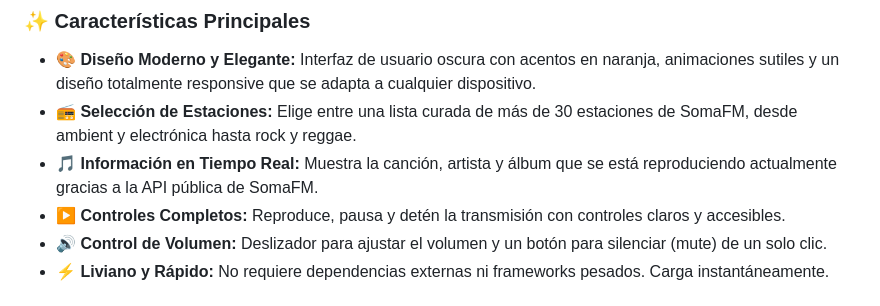
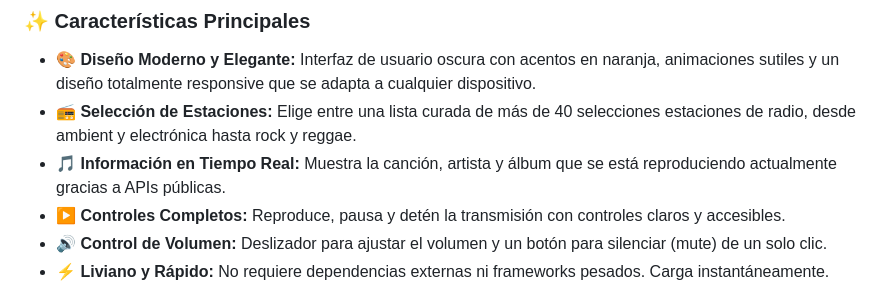
Before and after one commit to chicagocs/radio, a Markdown page: README.md, the part around the change. GitHub-like rendering.

```diff
--- a/README.md
+++ b/README.md
@@ -20,8 +20,8 @@ Un reproductor de radio web elegante y moderno, construido únicamente con HTML,
 ### ✨ Características Principales
 
 -   **🎨 Diseño Moderno y Elegante:** Interfaz de usuario oscura con acentos en naranja, animaciones sutiles y un diseño totalmente responsive que se adapta a cualquier dispositivo.
--   **📻 Selección de Estaciones:** Elige entre una lista curada de más de 30 estaciones de SomaFM, desde ambient y electrónica hasta rock y reggae.
--   **🎵 Información en Tiempo Real:** Muestra la canción, artista y álbum que se está reproduciendo actualmente gracias a la API pública de SomaFM.
+-   **📻 Selección de Estaciones:** Elige entre una lista curada de más de 40 selecciones estaciones de radio, desde ambient y electrónica hasta rock y reggae.
+-   **🎵 Información en Tiempo Real:** Muestra la canción, artista y álbum que se está reproduciendo actualmente gracias a APIs públicas.
 -   **▶️ Controles Completos:** Reproduce, pausa y detén la transmisión con controles claros y accesibles.
 -   **🔊 Control de Volumen:** Deslizador para ajustar el volumen y un botón para silenciar (mute) de un solo clic.
 -   **⚡ Liviano y Rápido:** No requiere dependencias externas ni frameworks pesados. Carga instantáneamente.
```
